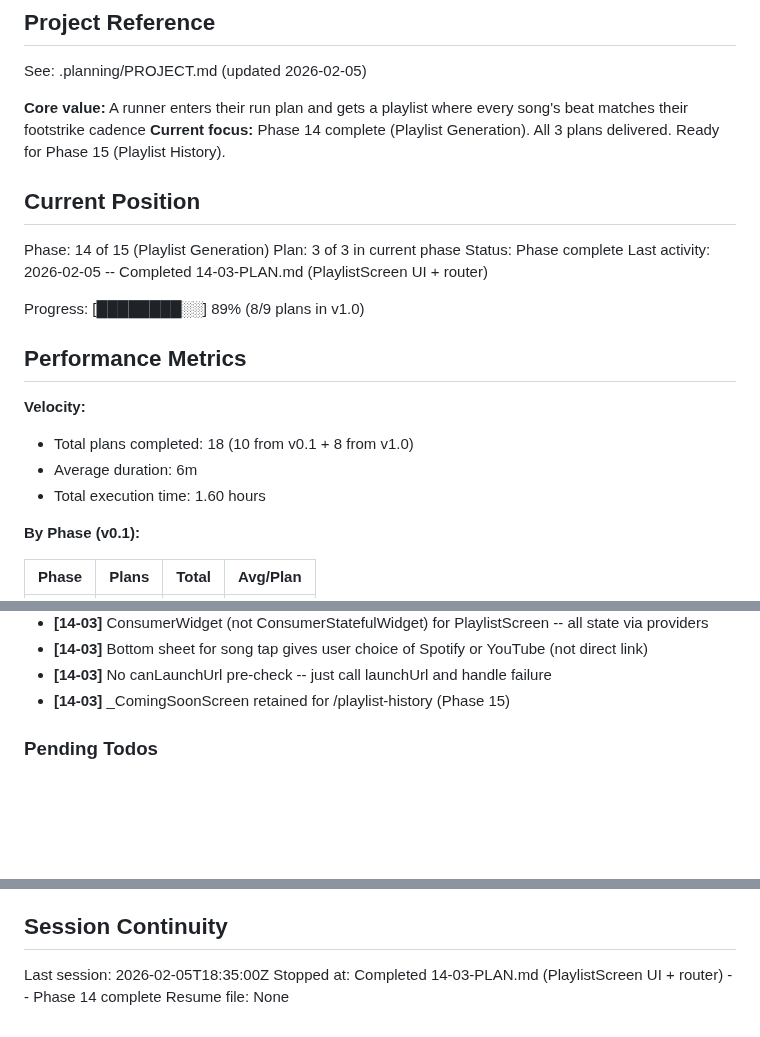
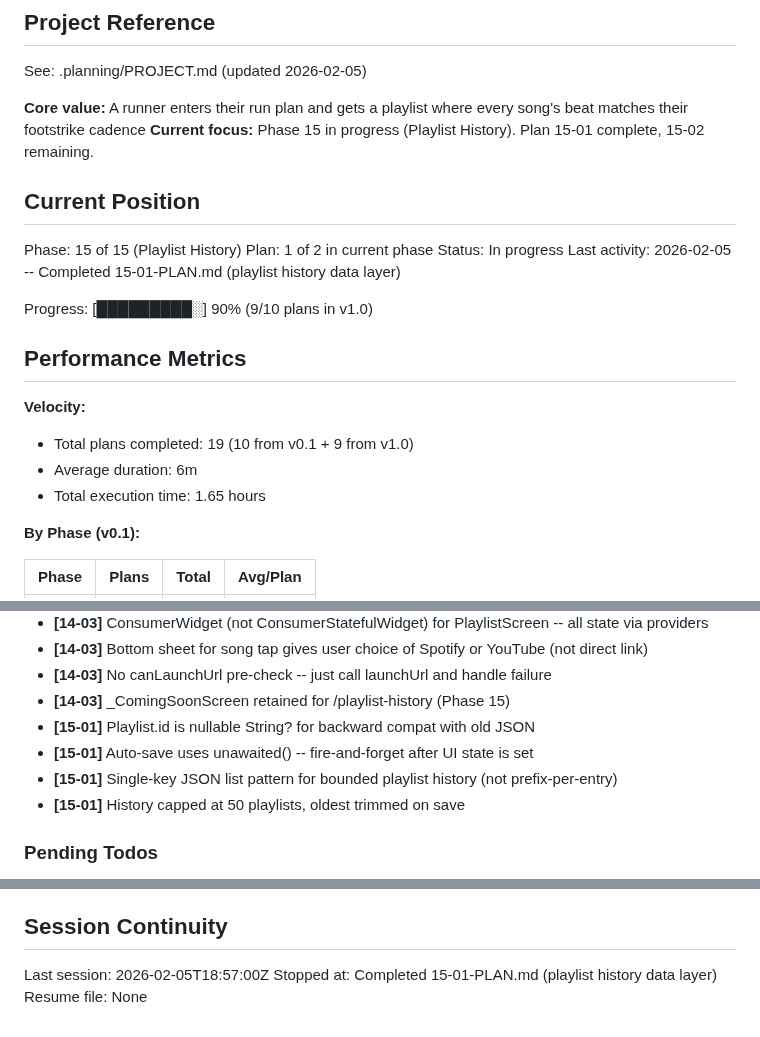
Before and after one commit to Looney-tic/running-playlist-ai, a Markdown page: .planning/STATE.md, 3 parts joined by grey strips. Drawn GitHub-style; blank space fills up the shorter version.

Commit message:
docs(15-01): complete playlist history data layer plan
Tasks completed: 2/2
- Extend Playlist model with id, distanceKm, paceMinPerKm
- Create persistence, provider, auto-save hook, and tests

SUMMARY: .planning/phases/15-playlist-history/15-01-SUMMARY.md

Co-Authored-By: Claude Opus 4.5 <noreply@anthropic.com>

```diff
--- a/.planning/STATE.md
+++ b/.planning/STATE.md
@@ -5,23 +5,23 @@
 See: .planning/PROJECT.md (updated 2026-02-05)
 
 **Core value:** A runner enters their run plan and gets a playlist where every song's beat matches their footstrike cadence
-**Current focus:** Phase 14 complete (Playlist Generation). All 3 plans delivered. Ready for Phase 15 (Playlist History).
+**Current focus:** Phase 15 in progress (Playlist History). Plan 15-01 complete, 15-02 remaining.
 
 ## Current Position
 
-Phase: 14 of 15 (Playlist Generation)
-Plan: 3 of 3 in current phase
-Status: Phase complete
-Last activity: 2026-02-05 -- Completed 14-03-PLAN.md (PlaylistScreen UI + router)
+Phase: 15 of 15 (Playlist History)
+Plan: 1 of 2 in current phase
+Status: In progress
+Last activity: 2026-02-05 -- Completed 15-01-PLAN.md (playlist history data layer)
 
-Progress: [████████░░] 89% (8/9 plans in v1.0)
+Progress: [█████████░] 90% (9/10 plans in v1.0)
 
 ## Performance Metrics
 
 **Velocity:**
-- Total plans completed: 18 (10 from v0.1 + 8 from v1.0)
+- Total plans completed: 19 (10 from v0.1 + 9 from v1.0)
 - Average duration: 6m
-- Total execution time: 1.60 hours
+- Total execution time: 1.65 hours
 
 **By Phase (v0.1):**
 
@@ -79,6 +80,10 @@ Recent decisions affecting current work:
 - **[14-03]** Bottom sheet for song tap gives user choice of Spotify or YouTube (not direct link)
 - **[14-03]** No canLaunchUrl pre-check -- just call launchUrl and handle failure
 - **[14-03]** _ComingSoonScreen retained for /playlist-history (Phase 15)
+- **[15-01]** Playlist.id is nullable String? for backward compat with old JSON
+- **[15-01]** Auto-save uses unawaited() -- fire-and-forget after UI state is set
+- **[15-01]** Single-key JSON list pattern for bounded playlist history (not prefix-per-entry)
+- **[15-01]** History capped at 50 playlists, oldest trimmed on save
 
 ### Pending Todos
 
@@ -96,6 +101,6 @@ Recent decisions affecting current work:
 
 ## Session Continuity
 
-Last session: 2026-02-05T18:35:00Z
-Stopped at: Completed 14-03-PLAN.md (PlaylistScreen UI + router) -- Phase 14 complete
+Last session: 2026-02-05T18:57:00Z
+Stopped at: Completed 15-01-PLAN.md (playlist history data layer)
 Resume file: None
```
Also changed, not shown: other parts of .planning/STATE.md (+2 -1 lines), .planning/ROADMAP.md (+2 -2 lines), 1 other file.
